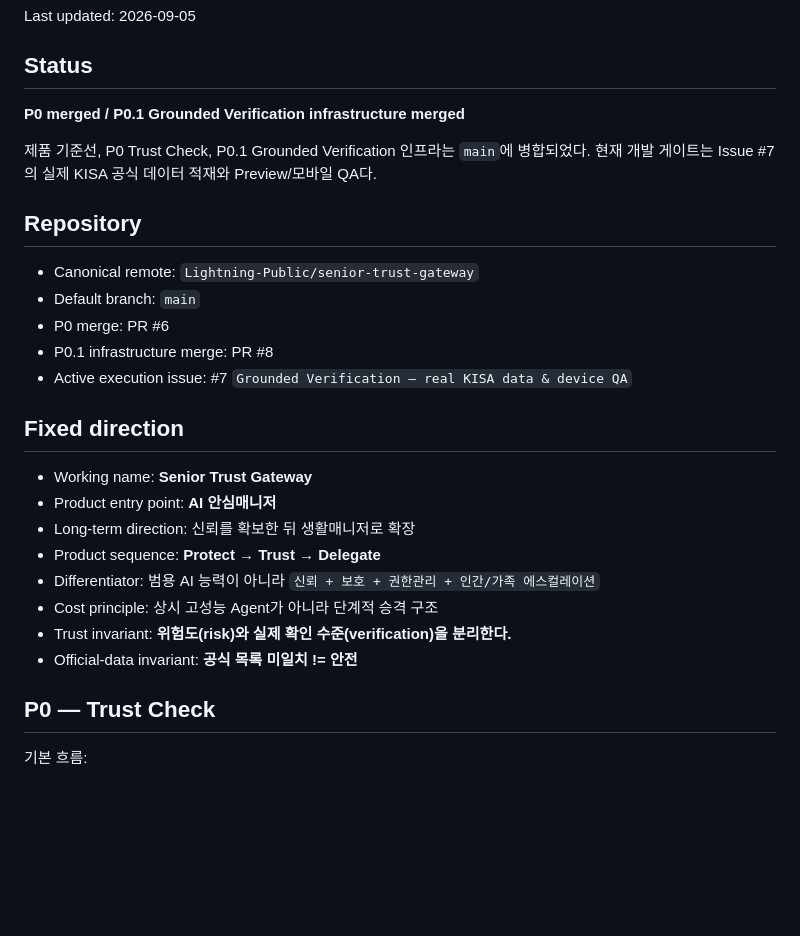
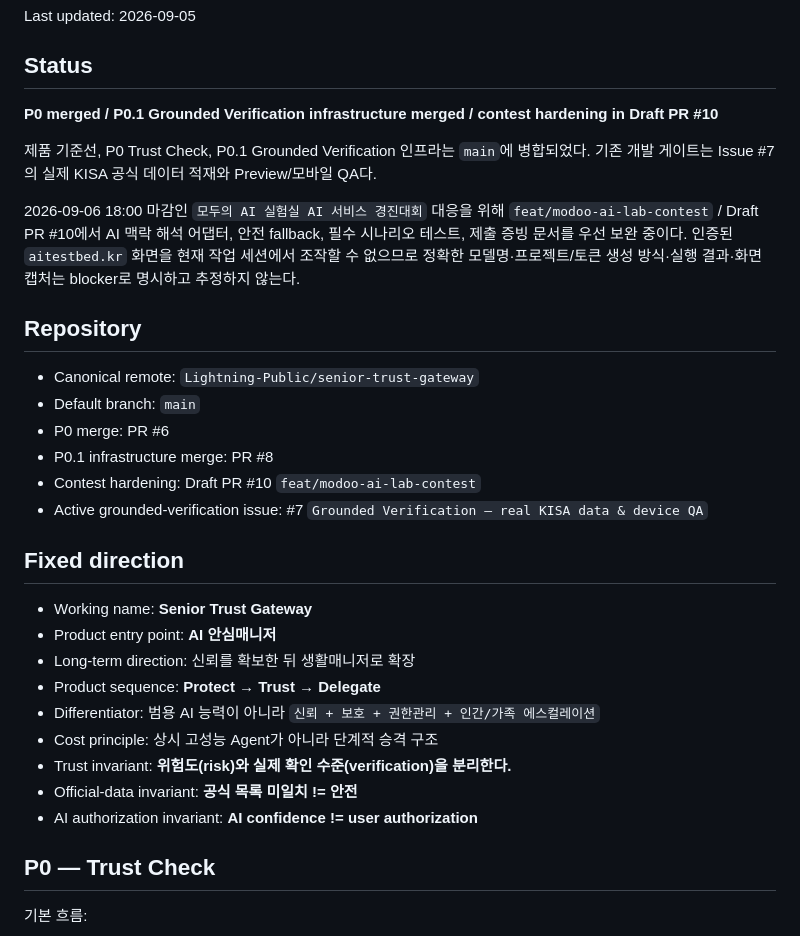
Before and after one commit to Lightning-Public/senior-trust-gateway, a Markdown page: PROJECT_STATE.md, the part around one of its changes. Drawn GitHub-style; blank space fills up the shorter version.

```diff
--- a/PROJECT_STATE.md
+++ b/PROJECT_STATE.md
@@ -4,9 +4,11 @@ Last updated: 2026-09-05
 
 ## Status
 
-**P0 merged / P0.1 Grounded Verification infrastructure merged**
+**P0 merged / P0.1 Grounded Verification infrastructure merged / contest hardening in Draft PR #10**
 
-제품 기준선, P0 Trust Check, P0.1 Grounded Verification 인프라는 `main`에 병합되었다. 현재 개발 게이트는 Issue #7의 실제 KISA 공식 데이터 적재와 Preview/모바일 QA다.
+제품 기준선, P0 Trust Check, P0.1 Grounded Verification 인프라는 `main`에 병합되었다. 기존 개발 게이트는 Issue #7의 실제 KISA 공식 데이터 적재와 Preview/모바일 QA다.
+
+2026-09-06 18:00 마감인 `모두의 AI 실험실 AI 서비스 경진대회` 대응을 위해 `feat/modoo-ai-lab-contest` / Draft PR #10에서 AI 맥락 해석 어댑터, 안전 fallback, 필수 시나리오 테스트, 제출 증빙 문서를 우선 보완 중이다. 인증된 `aitestbed.kr` 화면을 현재 작업 세션에서 조작할 수 없으므로 정확한 모델명·프로젝트/토큰 생성 방식·실행 결과·화면 캡처는 blocker로 명시하고 추정하지 않는다.
 
 ## Repository
 
@@ -14,7 +16,8 @@ Last updated: 2026-09-05
 - Default branch: `main`
 - P0 merge: PR #6
 - P0.1 infrastructure merge: PR #8
-- Active execution issue: #7 `Grounded Verification — real KISA data & device QA`
+- Contest hardening: Draft PR #10 `feat/modoo-ai-lab-contest`
+- Active grounded-verification issue: #7 `Grounded Verification — real KISA data & device QA`
 
 ## Fixed direction
 
@@ -26,6 +29,7 @@ Last updated: 2026-09-05
 - Cost principle: 상시 고성능 Agent가 아니라 단계적 승격 구조
 - Trust invariant: **위험도(risk)와 실제 확인 수준(verification)을 분리한다.**
 - Official-data invariant: **공식 목록 미일치 != 안전**
+- AI authorization invariant: **AI confidence != user authorization**
 
 ## P0 — Trust Check
 
```
Also changed, not shown: other parts of PROJECT_STATE.md (+33 -2 lines).
